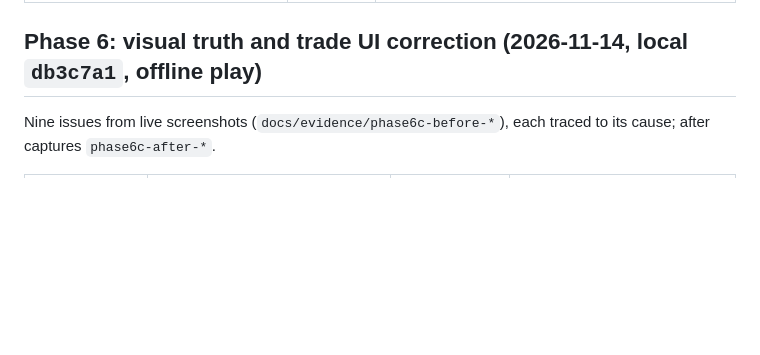
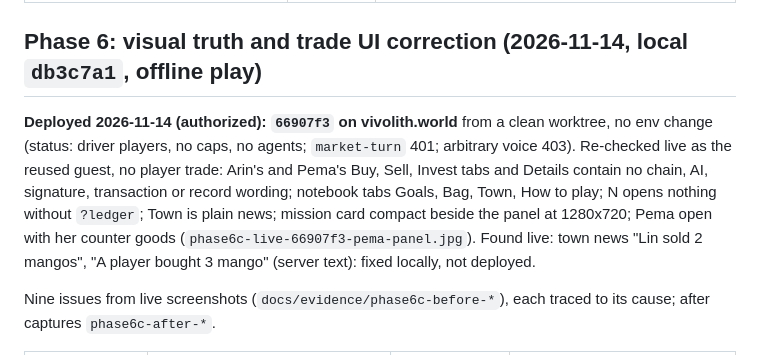
Before and after one commit to bunnyyxtan/vivolith, a Markdown page: docs/PROGRESS.md, the part around the change. GitHub-like rendering; blank space fills up the shorter version.

Commit message:
fix: town news reads as English: '2 mangoes', '3 mangoes', not '2 mangos', '3 mango'; docs: live re-check of ab21577

```diff
--- a/docs/PROGRESS.md
+++ b/docs/PROGRESS.md
@@ -130,6 +130,13 @@ Offline or isolated only (mocked RPC, mocked NEAR AI, or offline browser play):
 | At 800x600 the trade panel covers the objective card's rent meter | OPEN | Seen in `rentnight-a1-choice-at-pema.jpg`; not checked at 1080p |
 
 ## Phase 6: visual truth and trade UI correction (2026-11-14, local `db3c7a1`, offline play)
+
+**Deployed 2026-11-14 (authorized): `66907f3` on vivolith.world** from a clean worktree, no env change (status: driver players,
+no caps, no agents; `market-turn` 401; arbitrary voice 403). Re-checked live as the reused guest, no player trade: Arin's and
+Pema's Buy, Sell, Invest tabs and Details contain no chain, AI, signature, transaction or record wording; notebook tabs
+Goals, Bag, Town, How to play; N opens nothing without `?ledger`; Town is plain news; mission card compact beside the
+panel at 1280x720; Pema open with her counter goods (`phase6c-live-66907f3-pema-panel.jpg`). Found live: town news
+"Lin sold 2 mangos", "A player bought 3 mango" (server text): fixed locally, not deployed.
 
 Nine issues from live screenshots (`docs/evidence/phase6c-before-*`), each traced to its cause; after captures `phase6c-after-*`.
 
```
Also changed, not shown: docs/evidence/phase6c-live-66907f3-pema-panel.jpg (added), 2 other files.
